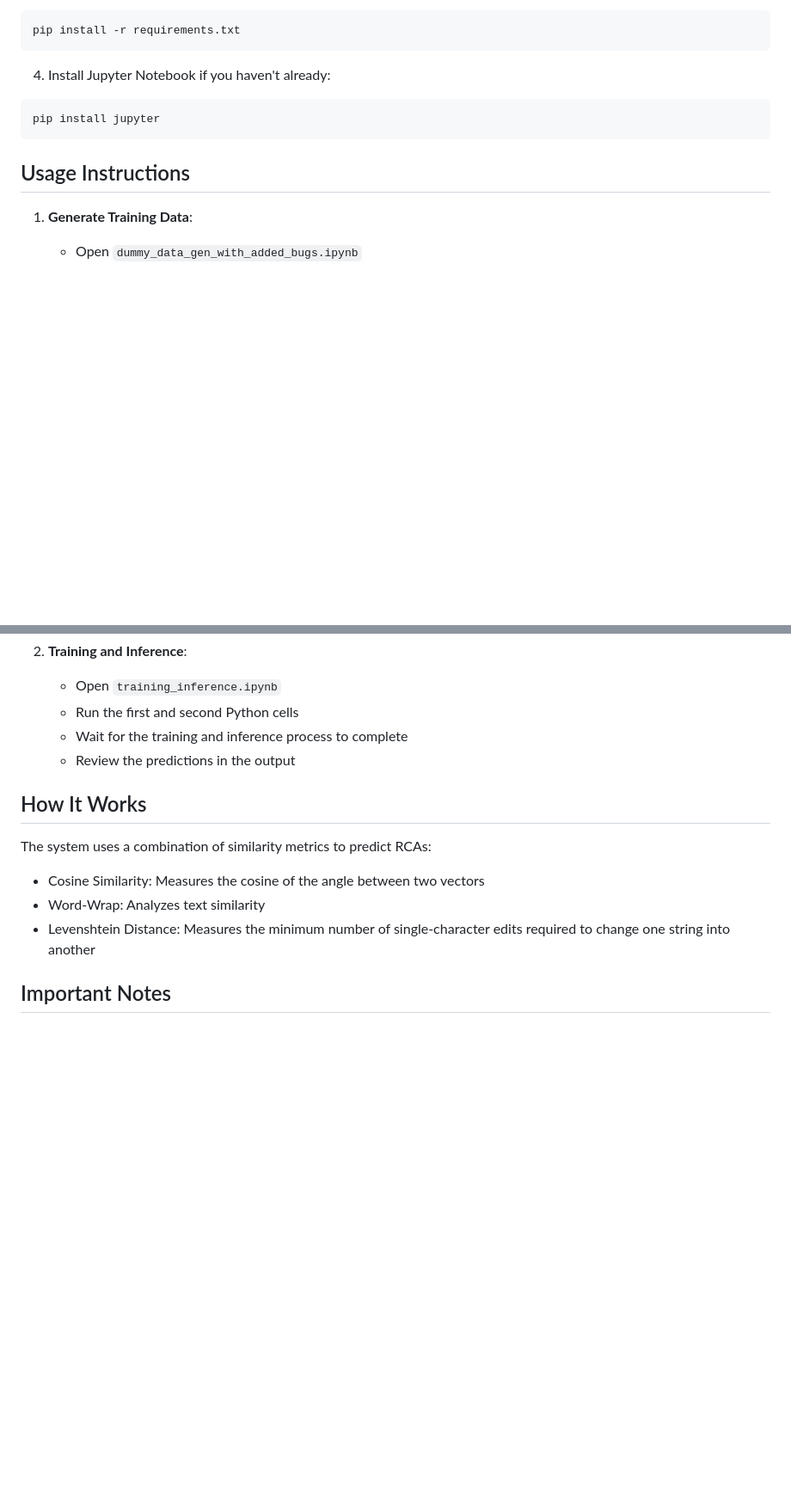
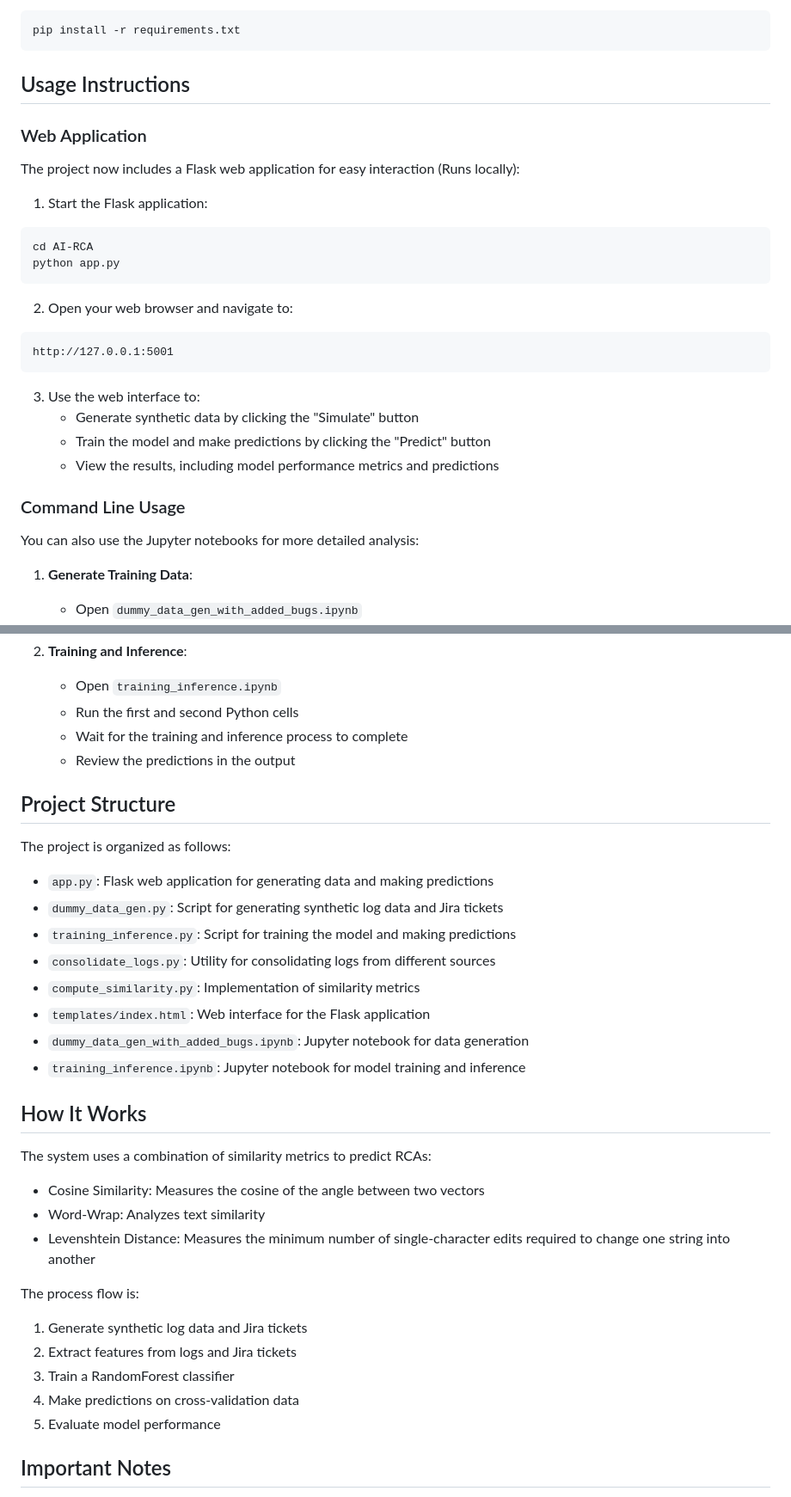
Before and after one commit to kedar1607/AI-RCA, a Markdown page: README.md, 2 parts joined by grey strips. Shown at 86% size. Drawn GitHub-style; blank space fills up the shorter version.

````diff
--- a/README.md
+++ b/README.md
@@ -77,12 +77,31 @@ source venv/bin/activate  # On Windows, use: venv\Scripts\activate
 pip install -r requirements.txt
 ```
 
-4. Install Jupyter Notebook if you haven't already:
+## Usage Instructions
+
+### Web Application
+
+The project now includes a Flask web application for easy interaction (Runs locally):
+
+1. Start the Flask application:
 ```bash
-pip install jupyter
+cd AI-RCA
+python app.py
 ```
 
-## Usage Instructions
+2. Open your web browser and navigate to:
+```
+http://127.0.0.1:5001
+```
+
+3. Use the web interface to:
+   - Generate synthetic data by clicking the "Simulate" button
+   - Train the model and make predictions by clicking the "Predict" button
+   - View the results, including model performance metrics and predictions
+
+### Command Line Usage
+
+You can also use the Jupyter notebooks for more detailed analysis:
 
 1. **Generate Training Data**:
    - Open `dummy_data_gen_with_added_bugs.ipynb`
@@ -101,12 +120,32 @@ pip install jupyter
    - Wait for the training and inference process to complete
    - Review the predictions in the output
 
+## Project Structure
+
+The project is organized as follows:
+
+- `app.py`: Flask web application for generating data and making predictions
+- `dummy_data_gen.py`: Script for generating synthetic log data and Jira tickets
+- `training_inference.py`: Script for training the model and making predictions
+- `consolidate_logs.py`: Utility for consolidating logs from different sources
+- `compute_similarity.py`: Implementation of similarity metrics
+- `templates/index.html`: Web interface for the Flask application
+- `dummy_data_gen_with_added_bugs.ipynb`: Jupyter notebook for data generation
+- `training_inference.ipynb`: Jupyter notebook for model training and inference
+
 ## How It Works
 
 The system uses a combination of similarity metrics to predict RCAs:
 - Cosine Similarity: Measures the cosine of the angle between two vectors
 - Word-Wrap: Analyzes text similarity
 - Levenshtein Distance: Measures the minimum number of single-character edits required to change one string into another
+
+The process flow is:
+1. Generate synthetic log data and Jira tickets
+2. Extract features from logs and Jira tickets
+3. Train a RandomForest classifier
+4. Make predictions on cross-validation data
+5. Evaluate model performance
 
 ## Important Notes
 
````
Also changed, not shown: other parts of README.md (+1 -1 lines).
